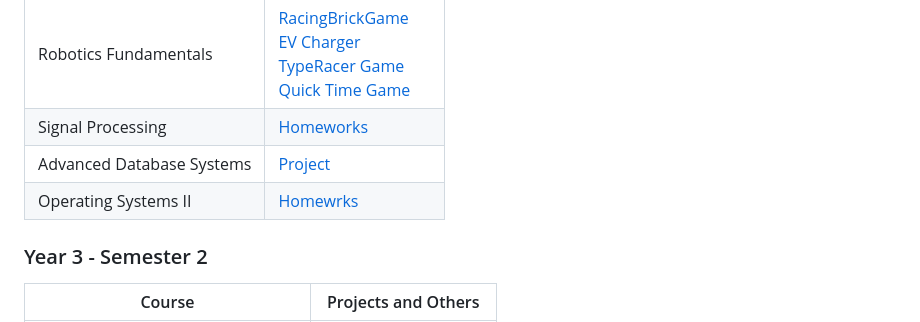
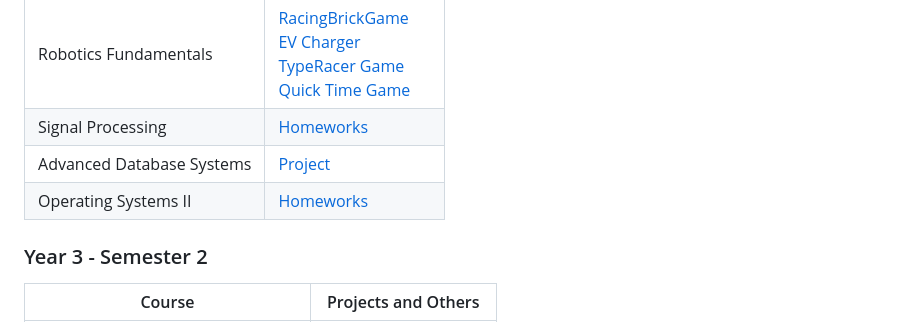
Before and after one commit to cowsminn/unibuc-fmi, a Markdown page: README.md, the part around the change. GitHub-like rendering.

```diff
--- a/README.md
+++ b/README.md
@@ -54,7 +54,7 @@
 |Robotics Fundamentals|[RacingBrickGame](https://github.com/cowsminn/RacingBrickGame)<br>[EV Charger](https://github.com/cowsminn/unibuc-fmi/tree/main/robotica-tema1)<br> [TypeRacer Game](https://github.com/cowsminn/unibuc-fmi/tree/main/robotica-tema2)<br>[Quick Time Game](https://github.com/cowsminn/unibuc-fmi/tree/main/robotica-tema3) |
 |Signal Processing| [Homeworks](https://github.com/cowsminn/unibuc-fmi/tree/main/signal_processing)|
 |Advanced Database Systems|[Project](https://github.com/cowsminn/unibuc-fmi/tree/main/advanced_db) |
-|Operating Systems II|[Homewrks](https://github.com/cowsminn/unibuc-fmi/tree/main/os2)|
+|Operating Systems II|[Homeworks](https://github.com/cowsminn/unibuc-fmi/tree/main/os2)|
 
 ### Year 3 - Semester 2
 
```
